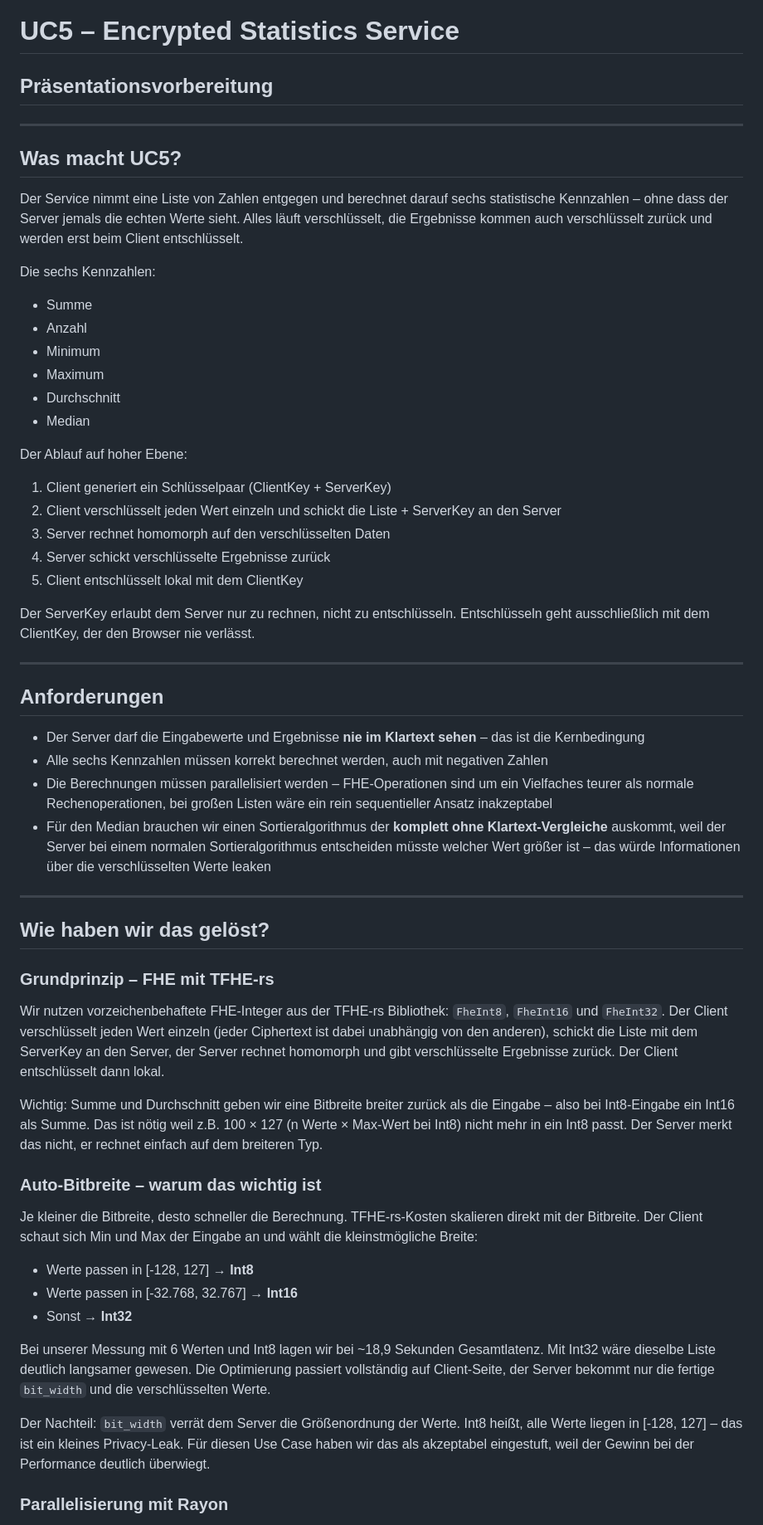
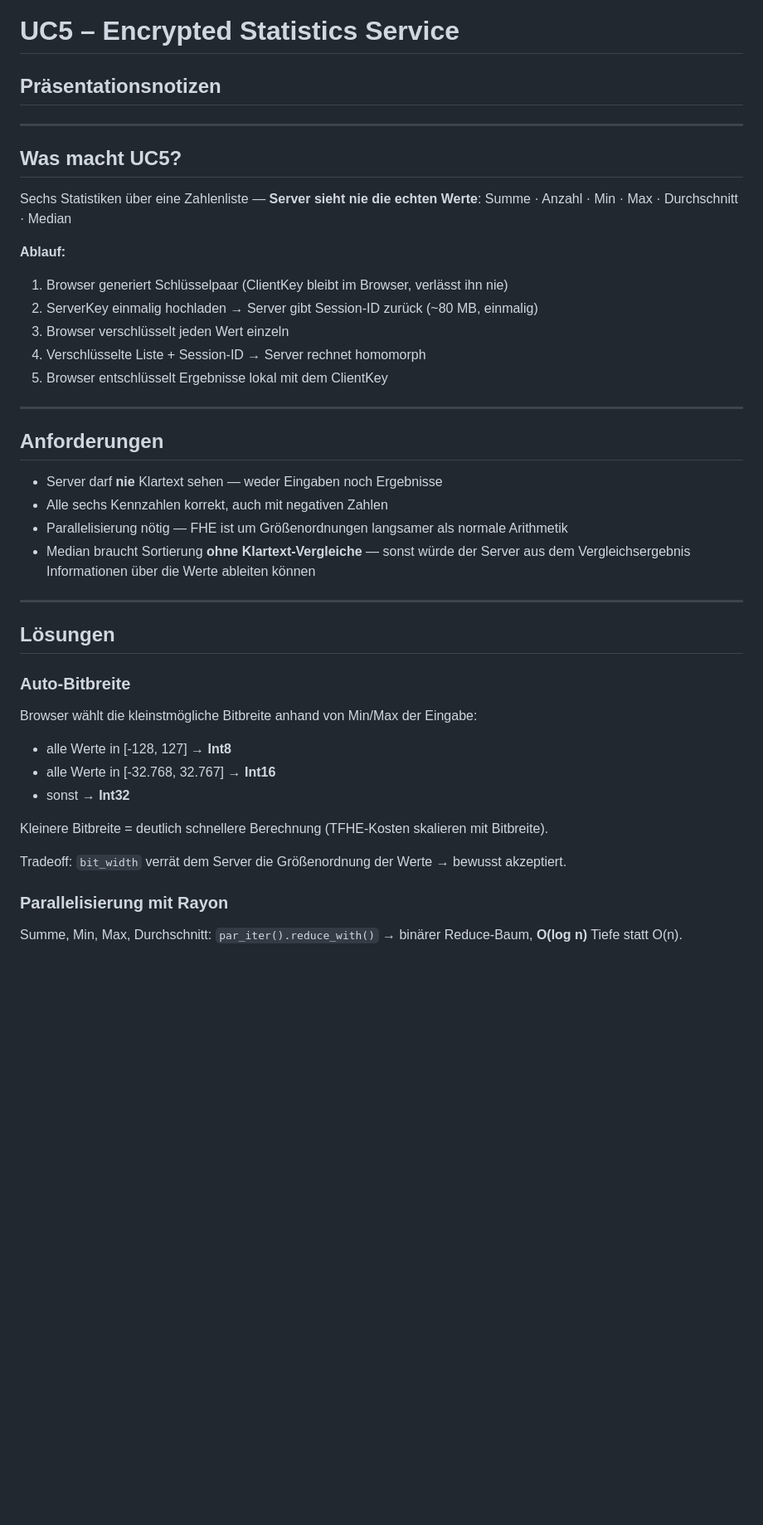
Before and after one commit to Caius00/tfhe-crypto, a Markdown page: services/05-encrypted-statistics-service/praesentation.md, the part around one of its changes. Shown at 83% size. Rendered like a GitHub page; blank space fills up the shorter version.

Commit message:
docs(uc5): Präsentationsnotizen auf Session-API aktualisiert und umstrukturiert

```diff
--- a/services/05-encrypted-statistics-service/praesentation.md
+++ b/services/05-encrypted-statistics-service/praesentation.md
@@ -1,59 +1,43 @@
 # UC5 – Encrypted Statistics Service
-## Präsentationsvorbereitung
+## Präsentationsnotizen
 
 ---
 
 ## Was macht UC5?
 
-Der Service nimmt eine Liste von Zahlen entgegen und berechnet darauf sechs statistische Kennzahlen – ohne dass der Server jemals die echten Werte sieht. Alles läuft verschlüsselt, die Ergebnisse kommen auch verschlüsselt zurück und werden erst beim Client entschlüsselt.
+Sechs Statistiken über eine Zahlenliste — **Server sieht nie die echten Werte**:
+Summe · Anzahl · Min · Max · Durchschnitt · Median
 
-Die sechs Kennzahlen:
-- Summe
-- Anzahl
-- Minimum
-- Maximum
-- Durchschnitt
-- Median
-
-Der Ablauf auf hoher Ebene:
-1. Client generiert ein Schlüsselpaar (ClientKey + ServerKey)
-2. Client verschlüsselt jeden Wert einzeln und schickt die Liste + ServerKey an den Server
-3. Server rechnet homomorph auf den verschlüsselten Daten
-4. Server schickt verschlüsselte Ergebnisse zurück
-5. Client entschlüsselt lokal mit dem ClientKey
-
-Der ServerKey erlaubt dem Server nur zu rechnen, nicht zu entschlüsseln. Entschlüsseln geht ausschließlich mit dem ClientKey, der den Browser nie verlässt.
+**Ablauf:**
+1. Browser generiert Schlüsselpaar (ClientKey bleibt im Browser, verlässt ihn nie)
+2. ServerKey einmalig hochladen → Server gibt Session-ID zurück (~80 MB, einmalig)
+3. Browser verschlüsselt jeden Wert einzeln
+4. Verschlüsselte Liste + Session-ID → Server rechnet homomorph
+5. Browser entschlüsselt Ergebnisse lokal mit dem ClientKey
 
 ---
 
 ## Anforderungen
 
-- Der Server darf die Eingabewerte und Ergebnisse **nie im Klartext sehen** – das ist die Kernbedingung
-- Alle sechs Kennzahlen müssen korrekt berechnet werden, auch mit negativen Zahlen
-- Die Berechnungen müssen parallelisiert werden – FHE-Operationen sind um ein Vielfaches teurer als normale Rechenoperationen, bei großen Listen wäre ein rein sequentieller Ansatz inakzeptabel
-- Für den Median brauchen wir einen Sortieralgorithmus der **komplett ohne Klartext-Vergleiche** auskommt, weil der Server bei einem normalen Sortieralgorithmus entscheiden müsste welcher Wert größer ist – das würde Informationen über die verschlüsselten Werte leaken
+- Server darf **nie** Klartext sehen — weder Eingaben noch Ergebnisse
+- Alle sechs Kennzahlen korrekt, auch mit negativen Zahlen
+- Parallelisierung nötig — FHE ist um Größenordnungen langsamer als normale Arithmetik
+- Median braucht Sortierung **ohne Klartext-Vergleiche** — sonst würde der Server aus dem Vergleichsergebnis Informationen über die Werte ableiten können
 
 ---
 
-## Wie haben wir das gelöst?
+## Lösungen
 
-### Grundprinzip – FHE mit TFHE-rs
+### Auto-Bitbreite
+Browser wählt die kleinstmögliche Bitbreite anhand von Min/Max der Eingabe:
+- alle Werte in [-128, 127] → **Int8**
+- alle Werte in [-32.768, 32.767] → **Int16**
+- sonst → **Int32**
 
-Wir nutzen vorzeichenbehaftete FHE-Integer aus der TFHE-rs Bibliothek: `FheInt8`, `FheInt16` und `FheInt32`. Der Client verschlüsselt jeden Wert einzeln (jeder Ciphertext ist dabei unabhängig von den anderen), schickt die Liste mit dem ServerKey an den Server, der Server rechnet homomorph und gibt verschlüsselte Ergebnisse zurück. Der Client entschlüsselt dann lokal.
+Kleinere Bitbreite = deutlich schnellere Berechnung (TFHE-Kosten skalieren mit Bitbreite).
 
-Wichtig: Summe und Durchschnitt geben wir eine Bitbreite breiter zurück als die Eingabe – also bei Int8-Eingabe ein Int16 als Summe. Das ist nötig weil z.B. 100 × 127 (n Werte × Max-Wert bei Int8) nicht mehr in ein Int8 passt. Der Server merkt das nicht, er rechnet einfach auf dem breiteren Typ.
-
-### Auto-Bitbreite – warum das wichtig ist
-
-Je kleiner die Bitbreite, desto schneller die Berechnung. TFHE-rs-Kosten skalieren direkt mit der Bitbreite. Der Client schaut sich Min und Max der Eingabe an und wählt die kleinstmögliche Breite:
-
-- Werte passen in [-128, 127] → **Int8**
-- Werte passen in [-32.768, 32.767] → **Int16**
-- Sonst → **Int32**
-
-Bei unserer Messung mit 6 Werten und Int8 lagen wir bei ~18,9 Sekunden Gesamtlatenz. Mit Int32 wäre dieselbe Liste deutlich langsamer gewesen. Die Optimierung passiert vollständig auf Client-Seite, der Server bekommt nur die fertige `bit_width` und die verschlüsselten Werte.
-
-Der Nachteil: `bit_width` verrät dem Server die Größenordnung der Werte. Int8 heißt, alle Werte liegen in [-128, 127] – das ist ein kleines Privacy-Leak. Für diesen Use Case haben wir das als akzeptabel eingestuft, weil der Gewinn bei der Performance deutlich überwiegt.
+Tradeoff: `bit_width` verrät dem Server die Größenordnung der Werte → bewusst akzeptiert.
 
 ### Parallelisierung mit Rayon
+Summe, Min, Max, Durchschnitt: `par_iter().reduce_with()` → binärer Reduce-Baum, **O(log n)** Tiefe statt O(n).
 
```
Also changed, not shown: other parts of services/05-encrypted-statistics-service/praesentation.md (+40 -49 lines).
